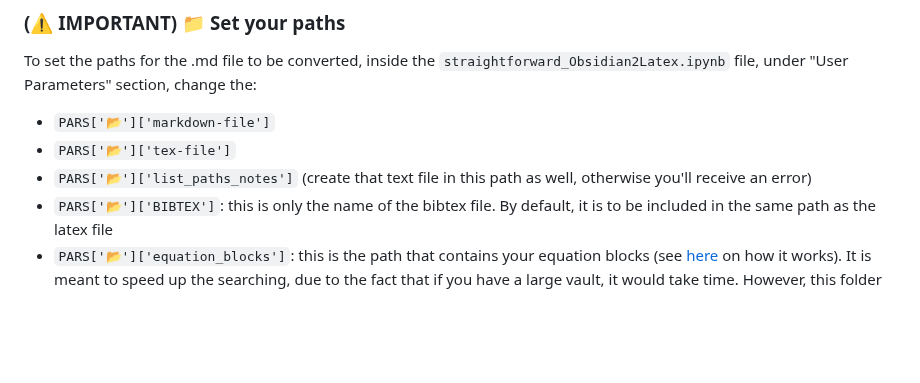
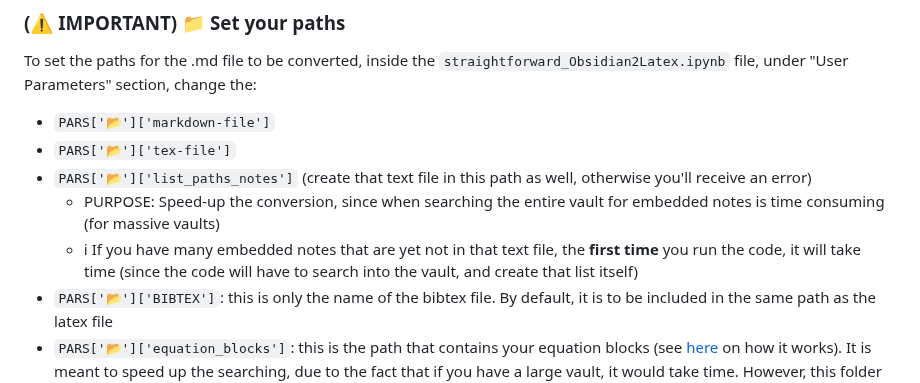
Before and after one commit to MariosGkMeng/Straightforward-Obsidian2Latex, a Markdown page: README.md, the part around the change. GitHub-like rendering; blank space fills up the shorter version.

```diff
--- a/README.md
+++ b/README.md
@@ -103,6 +103,8 @@ To set the paths for the .md file to be converted, inside the `straightforward_O
 - `PARS['📂']['markdown-file']`
 - `PARS['📂']['tex-file']`
 - `PARS['📂']['list_paths_notes']` (create that text file in this path as well, otherwise you'll receive an error)
+	- PURPOSE: Speed-up the conversion, since when searching the entire vault for embedded notes is time consuming (for massive vaults)
+	- ℹ If you have many embedded notes that are yet not in that text file, the **first time** you run the code, it will take time (since the code will have to search into the vault, and create that list itself)
 - `PARS['📂']['BIBTEX']`: this is only the name of the bibtex file. By default, it is to be included in the same path as the latex file
 - `PARS['📂']['equation_blocks']`: this is the path that contains your equation blocks (see [here](#adding-equations) on how it works). It is meant to speed up the searching, due to the fact that if you have a large vault, it would take time. However, this folder will only be parsed, if the note that contains the equation is not in the list of `PARS['📂']['list_paths_notes']`.
 
```
